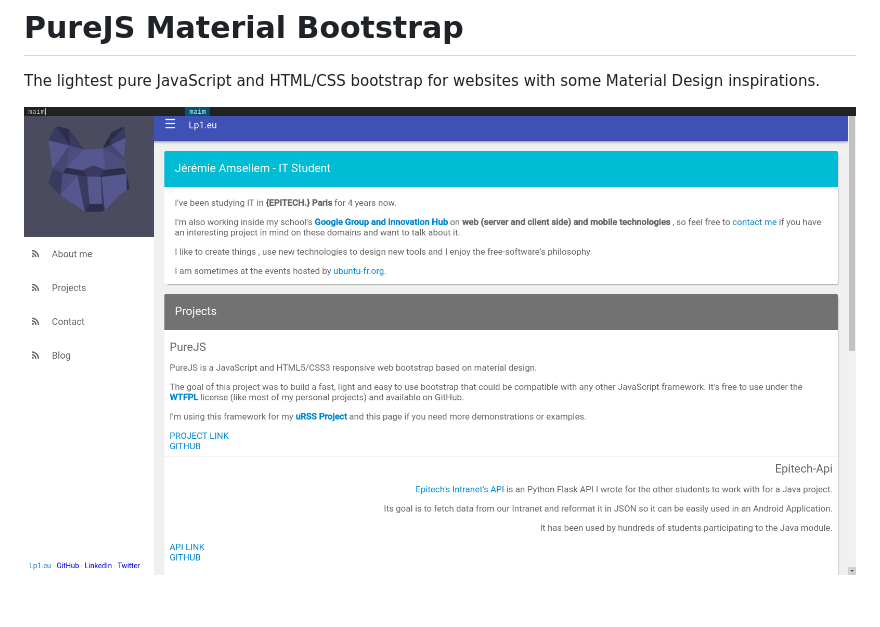
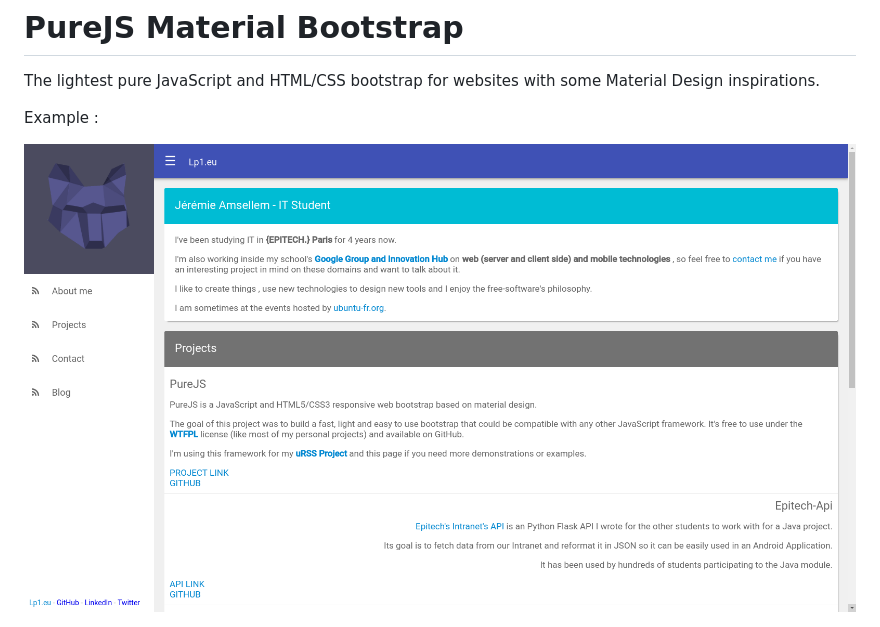
Before and after one commit to lp1dev/PureJS-Material-Bootstrap, a Markdown page: README.md, the part around the change. GitHub-like rendering; pictures changed too: screens/screen1.png; blank space fills up the shorter version.

Commit message:
updated screens

```diff
--- a/README.md
+++ b/README.md
@@ -1,6 +1,8 @@
 # PureJS Material Bootstrap
 
 The lightest pure JavaScript and HTML/CSS bootstrap for websites with some Material Design inspirations.
+
+Example :
 
 ![Alt text](screens/screen1.png?raw=true "Desktop view")
 
```
